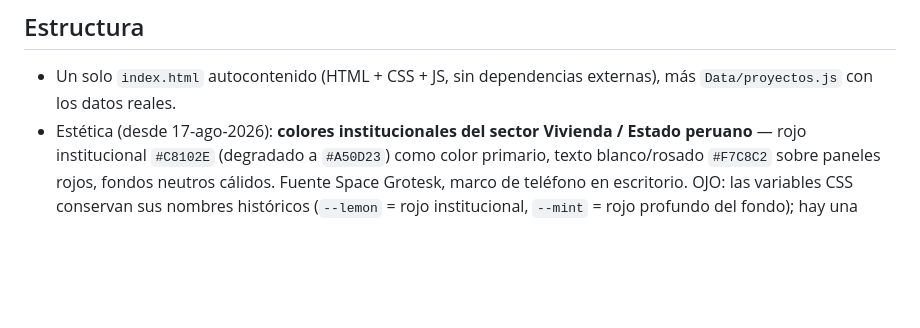
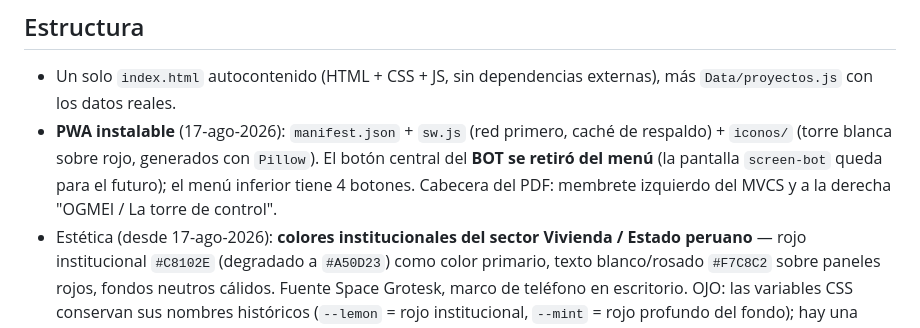
Before and after one commit to mvcsogmei-hacm/torre-movil-v2, a Markdown page: CLAUDE.md, the part around the change. GitHub-like rendering; blank space fills up the shorter version.

Commit message:
Doc: PWA, menu sin BOT y cabecera OGMEI en CLAUDE.md
Co-Authored-By: Claude Fable 5 <noreply@anthropic.com>
Claude-Session: https://claude.ai/code/session_01JpGkWkZTZqekUpRTQpJ4uN

```diff
--- a/CLAUDE.md
+++ b/CLAUDE.md
@@ -5,6 +5,7 @@ App móvil tipo fintech ("La torre") para monitoreo de proyectos de inversión p
 ## Estructura
 
 - Un solo `index.html` autocontenido (HTML + CSS + JS, sin dependencias externas), más `Data/proyectos.js` con los datos reales.
+- **PWA instalable** (17-ago-2026): `manifest.json` + `sw.js` (red primero, caché de respaldo) + `iconos/` (torre blanca sobre rojo, generados con `Pillow`). El botón central del **BOT se retiró del menú** (la pantalla `screen-bot` queda para el futuro); el menú inferior tiene 4 botones. Cabecera del PDF: membrete izquierdo del MVCS y a la derecha "OGMEI / La torre de control".
 - Estética (desde 17-ago-2026): **colores institucionales del sector Vivienda / Estado peruano** — rojo institucional `#C8102E` (degradado a `#A50D23`) como color primario, texto blanco/rosado `#F7C8C2` sobre paneles rojos, fondos neutros cálidos. Fuente Space Grotesk, marco de teléfono en escritorio. OJO: las variables CSS conservan sus nombres históricos (`--lemon` = rojo institucional, `--mint` = rojo profundo del fondo); hay una nueva `--rosa`. El PDF descargable también usa el tema rojo. El tema anterior (menta/limón) sobrevive solo en `Propuestas/`.
 - Carpeta `Propuestas/`: variaciones aisladas (favicon, splash, menús, galerías), documentadas en `Propuestas/LEEME.md`.
 - Carpeta `Data/`: el Excel fuente (`31.07.2026 - Matriz Única de Monitoreo - Consolidado.xlsx`) y el `proyectos.js` generado desde él.
```
